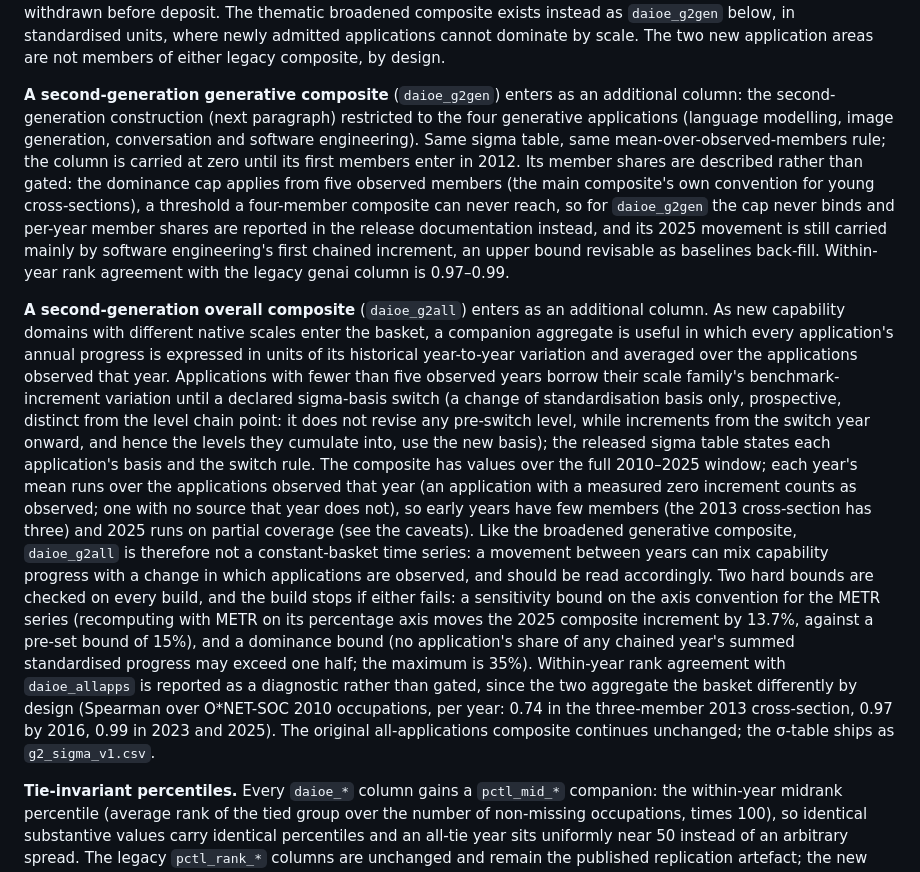
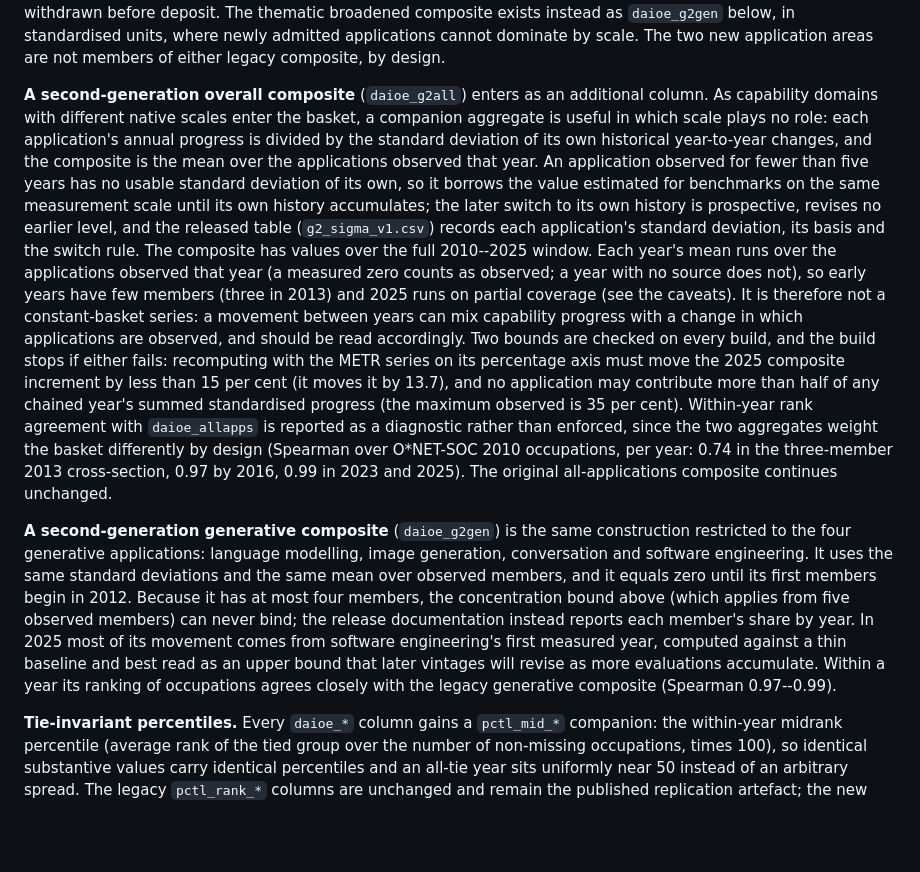
Before and after one commit to Magnus-L/daioe-pipeline, a Markdown page: VINTAGES.md, the part around the change. GitHub-like rendering; blank space fills up the shorter version.

Commit message:
Second-generation composite paragraphs rewritten in plain economics register; construction now precedes its restriction

```diff
--- a/VINTAGES.md
+++ b/VINTAGES.md
@@ -125,48 +125,46 @@ broadened composite exists instead as `daioe_g2gen` below, in standardised
 units, where newly admitted applications cannot dominate by scale. The two new
 application areas are not members of either legacy composite, by design.
 
-**A second-generation generative composite** (`daioe_g2gen`) enters as an
-additional column: the second-generation construction (next paragraph) restricted
-to the four generative applications (language modelling, image generation,
-conversation and software engineering). Same sigma table, same
-mean-over-observed-members rule; the column is carried at zero until its first
-members enter in 2012. Its member shares are described rather than gated: the
-dominance cap applies from five observed members (the main composite's own
-convention for young cross-sections), a threshold a four-member composite can
-never reach, so for `daioe_g2gen` the cap never binds and per-year member
-shares are reported in the release documentation instead, and its 2025 movement is
-still carried mainly by software engineering's first chained increment, an upper
-bound revisable as baselines back-fill. Within-year rank agreement with the
-legacy genai column is 0.97–0.99.
+**A second-generation overall composite** (`daioe_g2all`) enters as an
+additional column. As capability domains with different native scales enter the
+basket, a companion aggregate is useful in which scale plays no role: each
+application's annual progress is divided by the standard deviation of its own
+historical year-to-year changes, and the composite is the mean over the
+applications observed that year. An application observed for fewer than five
+years has no usable standard deviation of its own, so it borrows the value
+estimated for benchmarks on the same measurement scale until its own history
+accumulates; the later switch to its own history is prospective, revises no
+earlier level, and the released table (`g2_sigma_v1.csv`) records each
+application's standard deviation, its basis and the switch rule. The composite
+has values over the full 2010--2025 window. Each year's mean runs over the
+applications observed that year (a measured zero counts as observed; a year with
+no source does not), so early years have few members (three in 2013) and 2025
+runs on partial coverage (see the caveats). It is therefore not a
+constant-basket series: a movement between years can mix capability progress
+with a change in which applications are observed, and should be read
+accordingly. Two bounds are checked on every build, and the build stops if
+either fails: recomputing with the METR series on its percentage axis must move
+the 2025 composite increment by less than 15 per cent (it moves it by 13.7),
+and no application may contribute more than half of any chained year's summed
+standardised progress (the maximum observed is 35 per cent). Within-year rank
+agreement with `daioe_allapps` is reported as a diagnostic rather than
+enforced, since the two aggregates weight the basket differently by design
+(Spearman over O*NET-SOC 2010 occupations, per year: 0.74 in the three-member
+2013 cross-section, 0.97 by 2016, 0.99 in 2023 and 2025). The original
+all-applications composite continues unchanged.
 
-**A second-generation overall composite** (`daioe_g2all`) enters as an additional
-column. As new capability domains with different native scales enter the basket, a
-companion aggregate is useful in which every application's annual progress is
-expressed in units of its historical year-to-year variation and averaged over the
-applications observed that year. Applications with fewer than five observed years
-borrow their scale family's benchmark-increment variation until a declared
-sigma-basis switch (a change of standardisation basis only, prospective, distinct
-from the level chain point: it does not revise any pre-switch level, while
-increments from the switch year onward, and hence the levels they cumulate into,
-use the new basis); the released sigma table
-states each application's basis and the switch rule. The composite has values over
-the full 2010–2025 window; each year's mean runs over the applications observed
-that year (an application with a measured zero increment counts as observed; one
-with no source that year does not), so early years have few members (the 2013
-cross-section has three) and 2025 runs on partial coverage (see the caveats).
-Like the broadened generative composite, `daioe_g2all` is therefore not a
-constant-basket time series: a movement between years can mix capability progress
-with a change in which applications are observed, and should be read accordingly.
-Two hard bounds are checked on every build, and the build stops if either fails: a sensitivity bound on the axis
-convention for the METR series (recomputing with METR on its percentage axis moves
-the 2025 composite increment by 13.7%, against a pre-set bound of 15%), and a
-dominance bound (no application's share of any chained year's summed standardised
-progress may exceed one half; the maximum is 35%). Within-year rank agreement with
-`daioe_allapps` is reported as a diagnostic rather than gated, since the two
-aggregate the basket differently by design (Spearman over O*NET-SOC 2010
-occupations, per year: 0.74 in the three-member 2013 cross-section, 0.97 by 2016,
-0.99 in 2023 and 2025). The original all-applications composite continues
-unchanged; the σ-table ships as `g2_sigma_v1.csv`.
+**A second-generation generative composite** (`daioe_g2gen`) is the same
+construction restricted to the four generative applications: language
+modelling, image generation, conversation and software engineering. It uses the
+same standard deviations and the same mean over observed members, and it equals
+zero until its first members begin in 2012. Because it has at most four
+members, the concentration bound above (which applies from five observed
+members) can never bind; the release documentation instead reports each
+member's share by year. In 2025 most of its movement comes from software
+engineering's first measured year, computed against a thin baseline and best
+read as an upper bound that later vintages will revise as more evaluations
+accumulate. Within a year its ranking of occupations agrees closely with the
+legacy generative composite (Spearman 0.97--0.99).
 
 **Tie-invariant percentiles.** Every `daioe_*` column gains a `pctl_mid_*`
 companion: the within-year midrank percentile (average rank of the tied group over
```
